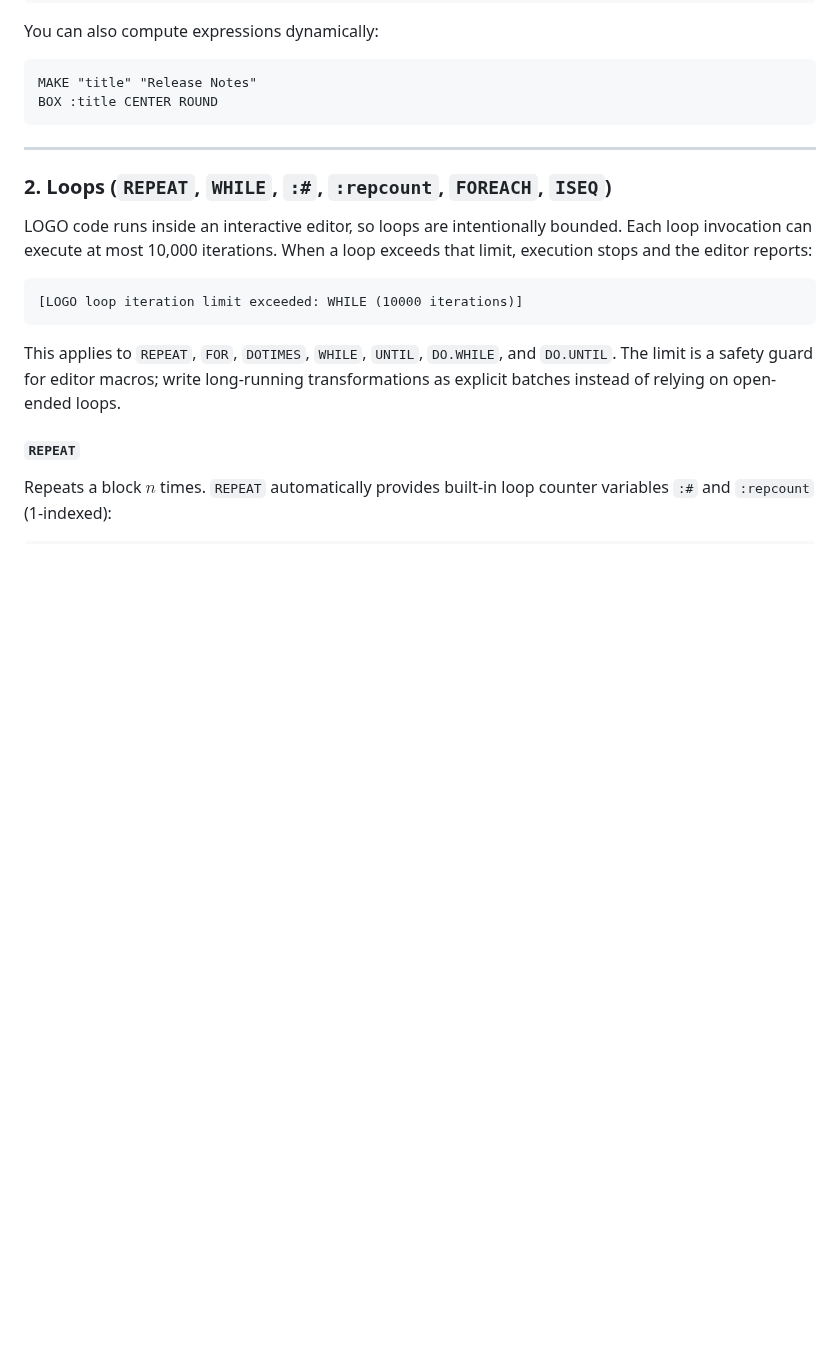
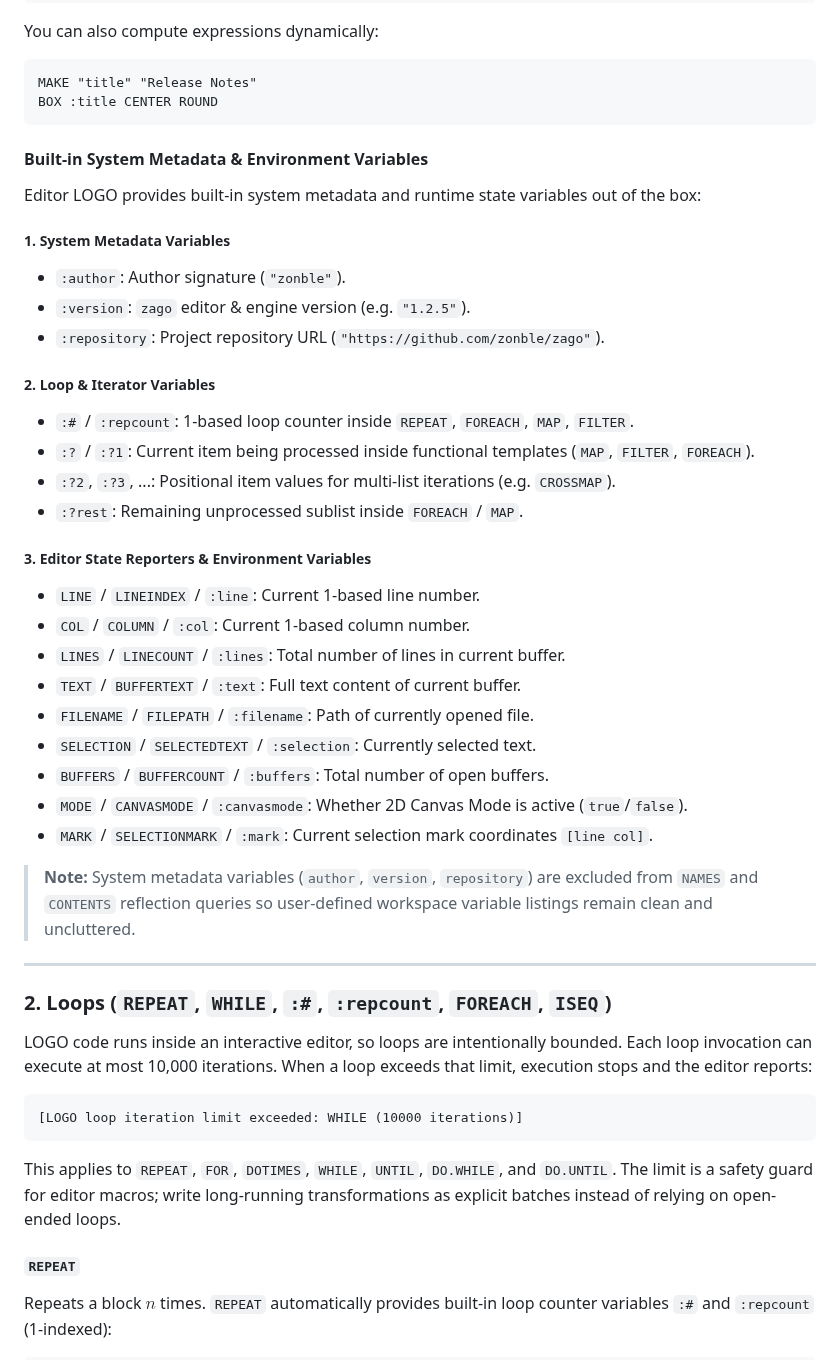
Before and after one commit to zonble/zago, a Markdown page: docs/logo.md, the part around the change. Drawn GitHub-style; blank space fills up the shorter version.

Commit message:
docs(logo): document built-in system metadata, loop, and editor environment variables

````diff
--- a/docs/logo.md
+++ b/docs/logo.md
@@ -315,6 +315,34 @@ You can also compute expressions dynamically:
 MAKE "title" "Release Notes"
 BOX :title CENTER ROUND
 ```
+
+#### Built-in System Metadata & Environment Variables
+
+Editor LOGO provides built-in system metadata and runtime state variables out of the box:
+
+##### 1. System Metadata Variables
+- `:author`: Author signature (`"zonble"`).
+- `:version`: `zago` editor & engine version (e.g. `"1.2.5"`).
+- `:repository`: Project repository URL (`"https://github.com/zonble/zago"`).
+
+##### 2. Loop & Iterator Variables
+- `:#` / `:repcount`: 1-based loop counter inside `REPEAT`, `FOREACH`, `MAP`, `FILTER`.
+- `:?` / `:?1`: Current item being processed inside functional templates (`MAP`, `FILTER`, `FOREACH`).
+- `:?2`, `:?3`, ...: Positional item values for multi-list iterations (e.g. `CROSSMAP`).
+- `:?rest`: Remaining unprocessed sublist inside `FOREACH` / `MAP`.
+
+##### 3. Editor State Reporters & Environment Variables
+- `LINE` / `LINEINDEX` / `:line`: Current 1-based line number.
+- `COL` / `COLUMN` / `:col`: Current 1-based column number.
+- `LINES` / `LINECOUNT` / `:lines`: Total number of lines in current buffer.
+- `TEXT` / `BUFFERTEXT` / `:text`: Full text content of current buffer.
+- `FILENAME` / `FILEPATH` / `:filename`: Path of currently opened file.
+- `SELECTION` / `SELECTEDTEXT` / `:selection`: Currently selected text.
+- `BUFFERS` / `BUFFERCOUNT` / `:buffers`: Total number of open buffers.
+- `MODE` / `CANVASMODE` / `:canvasmode`: Whether 2D Canvas Mode is active (`true`/`false`).
+- `MARK` / `SELECTIONMARK` / `:mark`: Current selection mark coordinates `[line col]`.
+
+> **Note:** System metadata variables (`author`, `version`, `repository`) are excluded from `NAMES` and `CONTENTS` reflection queries so user-defined workspace variable listings remain clean and uncluttered.
 
 ---
 
````
Also changed, not shown: 1 other file.
